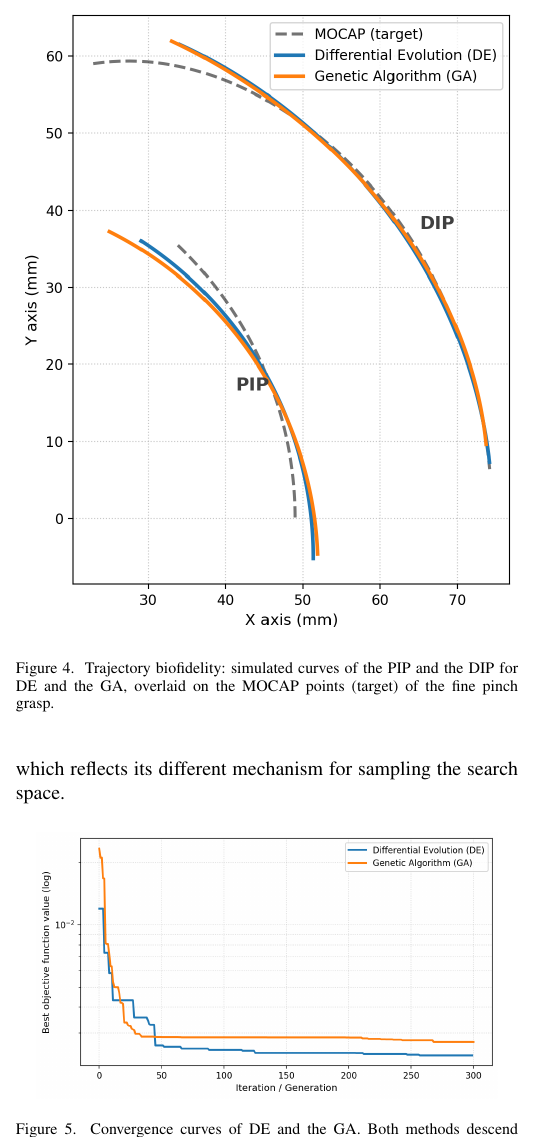
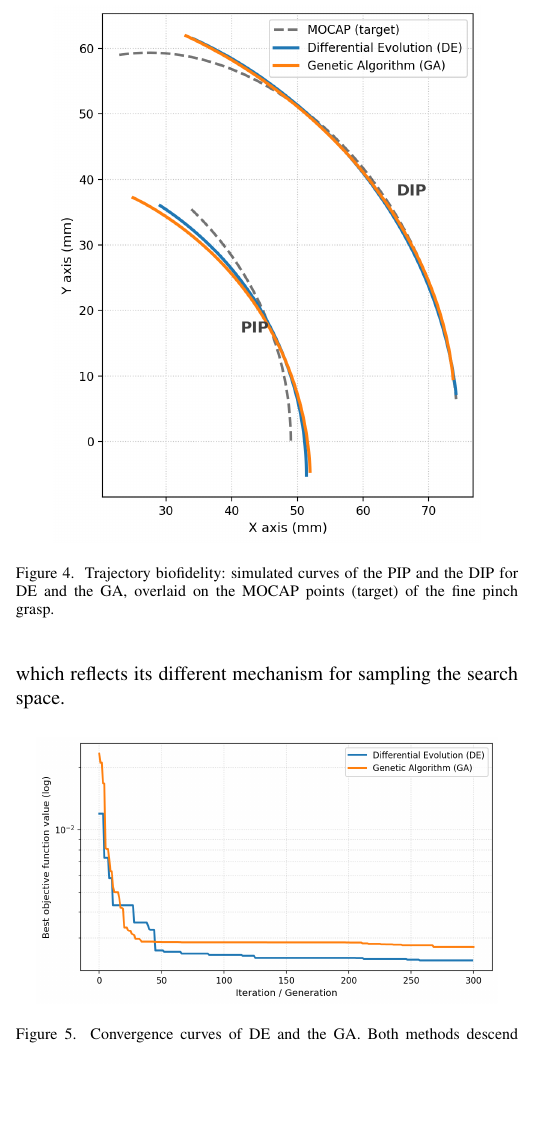
Before and after one commit to Utemita/ArticuloCOMROB, a LaTeX paper (articulo_en/IEEE-conference-template-062824.tex): part of one column of page 5 of 6, cut so that both start at the same text, the shorter picture padded with empty space. Compiled offline with pdfLaTeX; a missing font is replaced by an installed copy or a similar font; a LaTeX package or settings file that is missing is left out.

Commit message:
Reduce un poco la Figura 4 (biofidelidad) a 0.85 columnwidth en ES e IN; recompila PDFs y regenera zips

```diff
--- a/articulo_en/IEEE-conference-template-062824.tex
+++ b/articulo_en/IEEE-conference-template-062824.tex
@@ -575,7 +575,7 @@ biofidelity: DE offers better global tracking (2.17~mm versus 2.55~mm of the GA)
 and at the PIP, while the GA presents a specific advantage at the DIP.
 
 \begin{figure}[htbp]
-\centerline{\includegraphics[width=\columnwidth]{biofidelidad_comparacion.png}}
+\centerline{\includegraphics[width=0.85\columnwidth]{biofidelidad_comparacion.png}}
 \caption{Trajectory biofidelity: simulated curves of the PIP and the DIP for DE
 and the GA, overlaid on the MOCAP points (target) of the fine pinch grasp.}
 \label{fig:biofid}
```
Also changed, not shown: articulo_es/IEEE-conference-template-062824.tex (+1 -1 lines), articulo_en/IEEE-conference-template-062824.pdf, articulo_es/IEEE-conference-template-062824.pdf, 2 other files.
